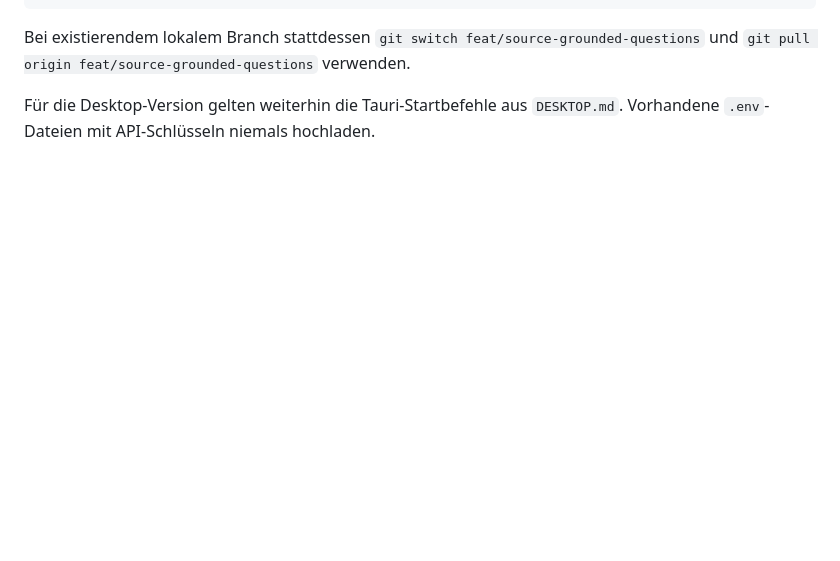
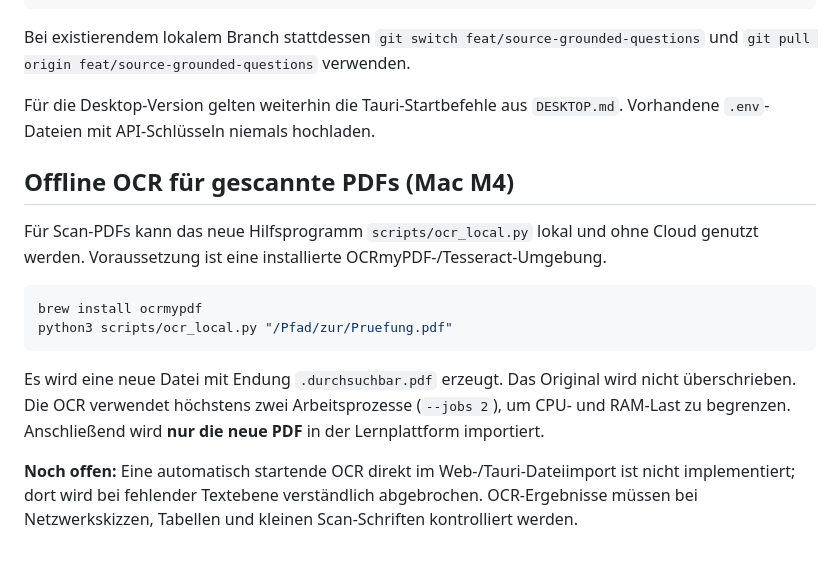
Before and after one commit to silienthpp-glitch/Learning-by-Doing, a Markdown page: DOCUMENT_PIPELINE.md, the part around the change. GitHub-like rendering; blank space fills up the shorter version.

Commit message:
docs: explain local scan preprocessing and integration limitations

````diff
--- a/DOCUMENT_PIPELINE.md
+++ b/DOCUMENT_PIPELINE.md
@@ -66,3 +66,16 @@ python3 start.py --open-browser
 Bei existierendem lokalem Branch stattdessen `git switch feat/source-grounded-questions` und `git pull origin feat/source-grounded-questions` verwenden.
 
 Für die Desktop-Version gelten weiterhin die Tauri-Startbefehle aus `DESKTOP.md`. Vorhandene `.env`-Dateien mit API-Schlüsseln niemals hochladen.
+
+## Offline OCR für gescannte PDFs (Mac M4)
+
+Für Scan-PDFs kann das neue Hilfsprogramm `scripts/ocr_local.py` lokal und ohne Cloud genutzt werden. Voraussetzung ist eine installierte OCRmyPDF-/Tesseract-Umgebung.
+
+```bash
+brew install ocrmypdf
+python3 scripts/ocr_local.py "/Pfad/zur/Pruefung.pdf"
+```
+
+Es wird eine neue Datei mit Endung `.durchsuchbar.pdf` erzeugt. Das Original wird nicht überschrieben. Die OCR verwendet höchstens zwei Arbeitsprozesse (`--jobs 2`), um CPU- und RAM-Last zu begrenzen. Anschließend wird **nur die neue PDF** in der Lernplattform importiert.
+
+**Noch offen:** Eine automatisch startende OCR direkt im Web-/Tauri-Dateiimport ist nicht implementiert; dort wird bei fehlender Textebene verständlich abgebrochen. OCR-Ergebnisse müssen bei Netzwerkskizzen, Tabellen und kleinen Scan-Schriften kontrolliert werden.
````
